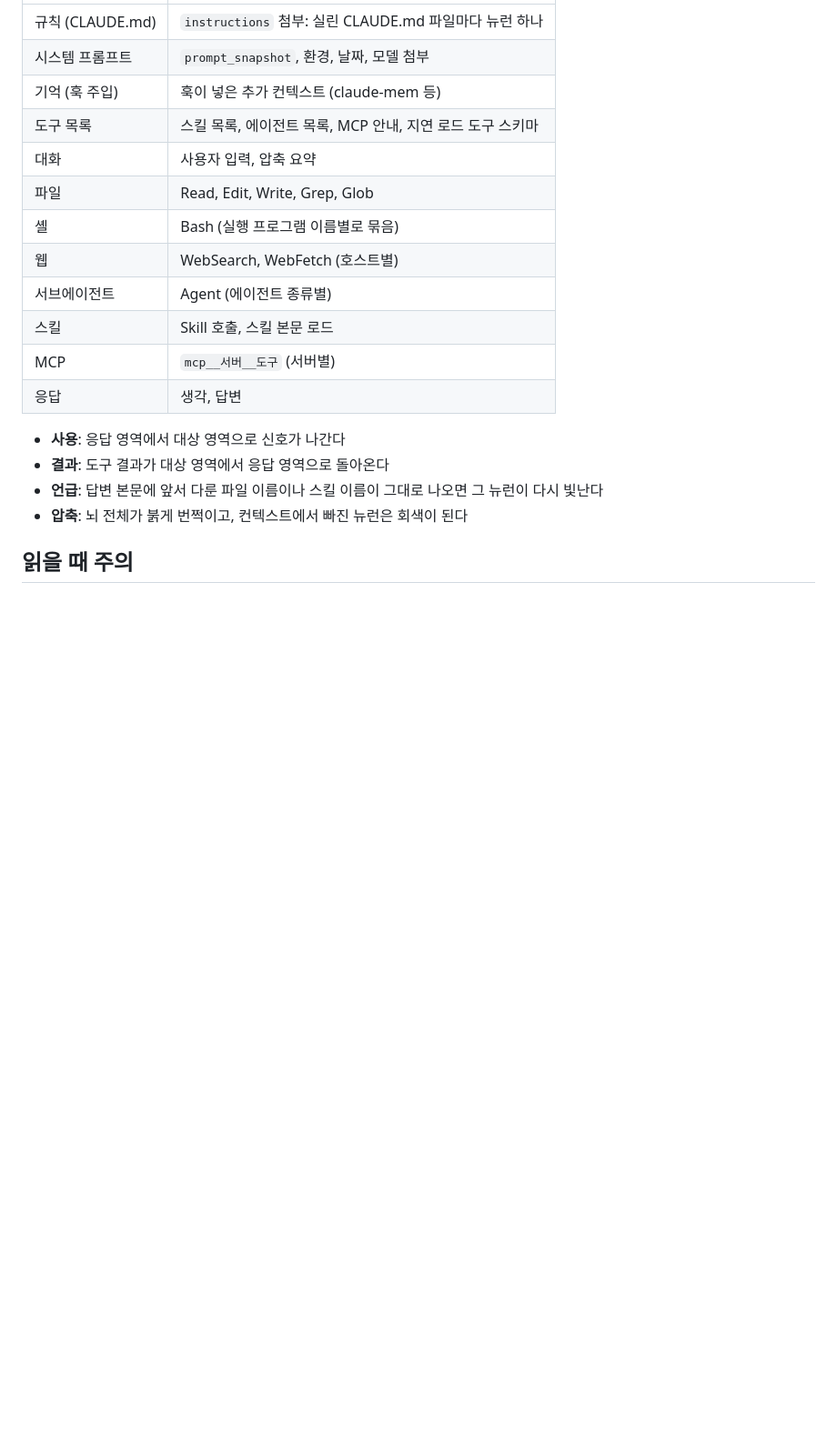
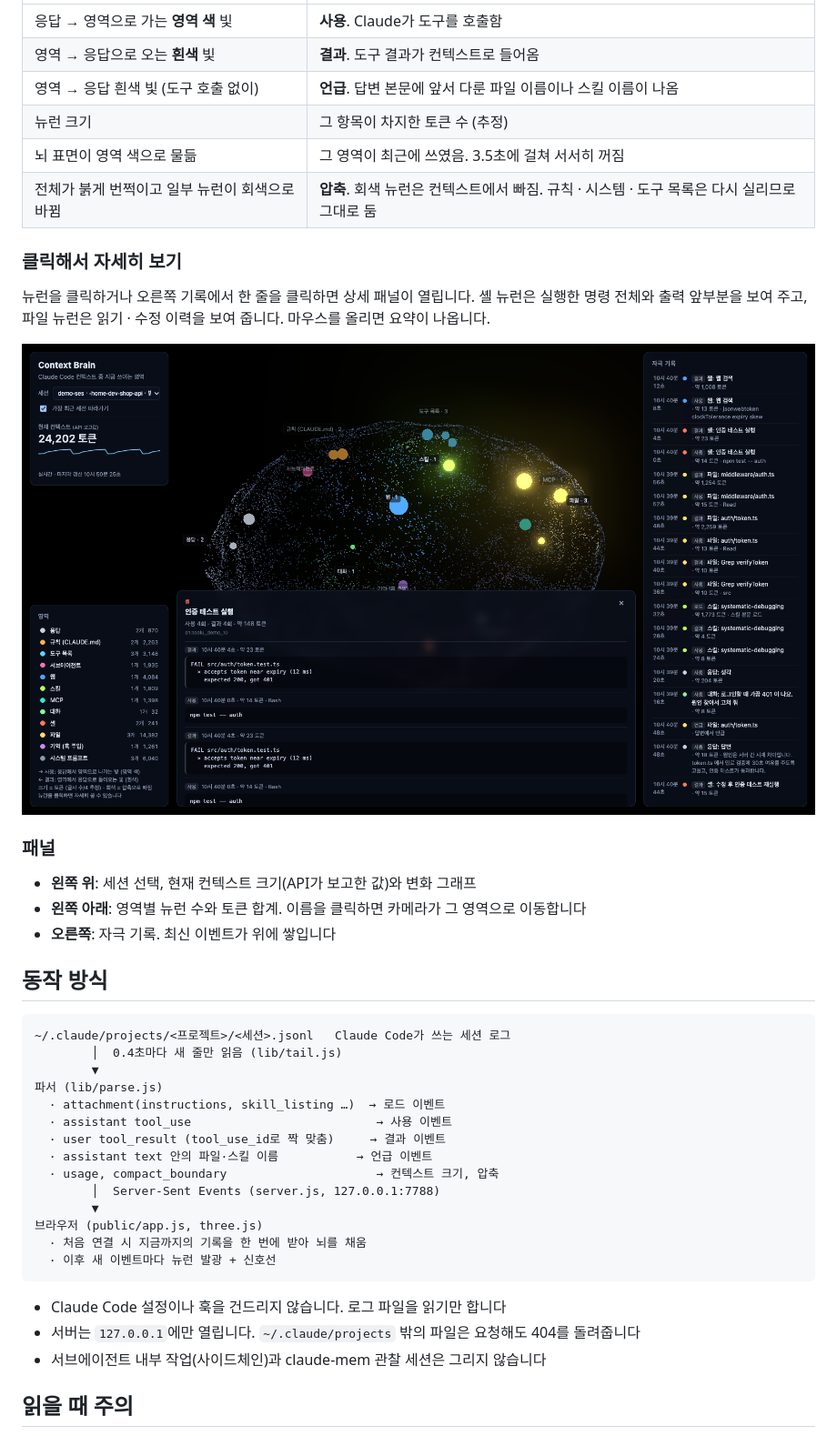
Before and after one commit to workdd/context-brain, a Markdown page: README.md, the part around one of its changes. Shown at 91% size. Rendered like a GitHub page; pictures changed too: docs/detail.png (added); blank space fills up the shorter version.

Commit message:
docs: README 상세화 (영역·신호 읽는 법, 동작 방식, 주의점, 데모 캡처)
- npm run demo: 임시 폴더에 가짜 세션을 만들어 뷰어를 띄우는 데모
- MIT 라이선스 추가

Co-Authored-By: Claude Opus 5.5 <noreply@anthropic.com>

````diff
--- a/README.md
+++ b/README.md
@@ -16,21 +49,45 @@ npm test
 |---|---|
-| 규칙 (CLAUDE.md) | `instructions` 첨부: 실린 CLAUDE.md 파일마다 뉴런 하나 |
-| 시스템 프롬프트 | `prompt_snapshot`, 환경, 날짜, 모델 첨부 |
-| 기억 (훅 주입) | 훅이 넣은 추가 컨텍스트 (claude-mem 등) |
-| 도구 목록 | 스킬 목록, 에이전트 목록, MCP 안내, 지연 로드 도구 스키마 |
-| 대화 | 사용자 입력, 압축 요약 |
-| 파일 | Read, Edit, Write, Grep, Glob |
-| 셸 | Bash (실행 프로그램 이름별로 묶음) |
-| 웹 | WebSearch, WebFetch (호스트별) |
-| 서브에이전트 | Agent (에이전트 종류별) |
-| 스킬 | Skill 호출, 스킬 본문 로드 |
-| MCP | `mcp__서버__도구` (서버별) |
-| 응답 | 생각, 답변 |
+| 응답 → 영역으로 가는 **영역 색** 빛 | **사용**. Claude가 도구를 호출함 |
+| 영역 → 응답으로 오는 **흰색** 빛 | **결과**. 도구 결과가 컨텍스트로 들어옴 |
+| 영역 → 응답 흰색 빛 (도구 호출 없이) | **언급**. 답변 본문에 앞서 다룬 파일 이름이나 스킬 이름이 나옴 |
+| 뉴런 크기 | 그 항목이 차지한 토큰 수 (추정) |
+| 뇌 표면이 영역 색으로 물듦 | 그 영역이 최근에 쓰였음. 3.5초에 걸쳐 서서히 꺼짐 |
+| 전체가 붉게 번쩍이고 일부 뉴런이 회색으로 바뀜 | **압축**. 회색 뉴런은 컨텍스트에서 빠짐. 규칙 · 시스템 · 도구 목록은 다시 실리므로 그대로 둠 |
 
-- **사용**: 응답 영역에서 대상 영역으로 신호가 나간다
-- **결과**: 도구 결과가 대상 영역에서 응답 영역으로 돌아온다
-- **언급**: 답변 본문에 앞서 다룬 파일 이름이나 스킬 이름이 그대로 나오면 그 뉴런이 다시 빛난다
-- **압축**: 뇌 전체가 붉게 번쩍이고, 컨텍스트에서 빠진 뉴런은 회색이 된다
+### 클릭해서 자세히 보기
+
+뉴런을 클릭하거나 오른쪽 기록에서 한 줄을 클릭하면 상세 패널이 열립니다. 셸 뉴런은 실행한 명령 전체와 출력 앞부분을 보여 주고, 파일 뉴런은 읽기 · 수정 이력을 보여 줍니다. 마우스를 올리면 요약이 나옵니다.
+
+![상세 패널](docs/detail.png)
+
+### 패널
+
+- **왼쪽 위**: 세션 선택, 현재 컨텍스트 크기(API가 보고한 값)와 변화 그래프
+- **왼쪽 아래**: 영역별 뉴런 수와 토큰 합계. 이름을 클릭하면 카메라가 그 영역으로 이동합니다
+- **오른쪽**: 자극 기록. 최신 이벤트가 위에 쌓입니다
+
+## 동작 방식
+
+```
+~/.claude/projects/<프로젝트>/<세션>.jsonl   Claude Code가 쓰는 세션 로그
+        │  0.4초마다 새 줄만 읽음 (lib/tail.js)
+        ▼
+파서 (lib/parse.js)
+  · attachment(instructions, skill_listing …)  → 로드 이벤트
+  · assistant tool_use                          → 사용 이벤트
+  · user tool_result (tool_use_id로 짝 맞춤)     → 결과 이벤트
+  · assistant text 안의 파일·스킬 이름           → 언급 이벤트
+  · usage, compact_boundary                     → 컨텍스트 크기, 압축
+        │  Server-Sent Events (server.js, 127.0.0.1:7788)
+        ▼
+브라우저 (public/app.js, three.js)
+  · 처음 연결 시 지금까지의 기록을 한 번에 받아 뇌를 채움
+  · 이후 새 이벤트마다 뉴런 발광 + 신호선
+```
+
+- Claude Code 설정이나 훅을 건드리지 않습니다. 로그 파일을 읽기만 합니다
+- 서버는 `127.0.0.1`에만 열립니다. `~/.claude/projects` 밖의 파일은 요청해도 404를 돌려줍니다
+- 서브에이전트 내부 작업(사이드체인)과 claude-mem 관찰 세션은 그리지 않습니다
 
 ## 읽을 때 주의
 
````
Also changed, not shown: other parts of README.md (+63 -9 lines), docs/overview.png (added), 3 other files.
